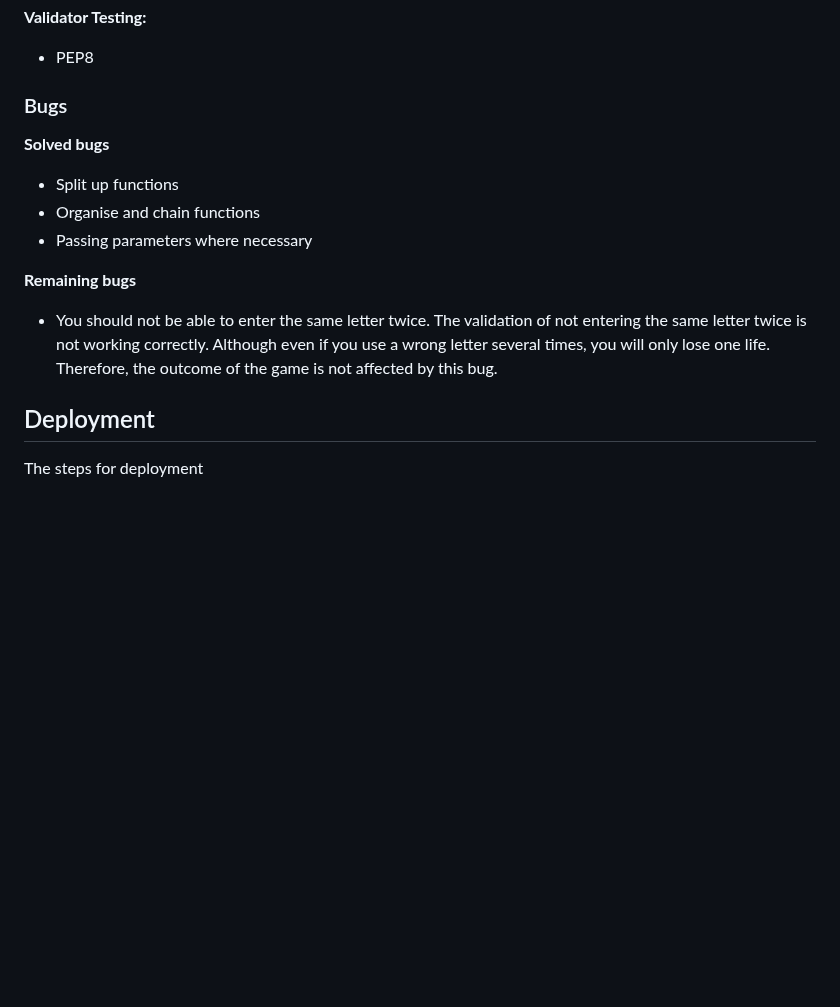
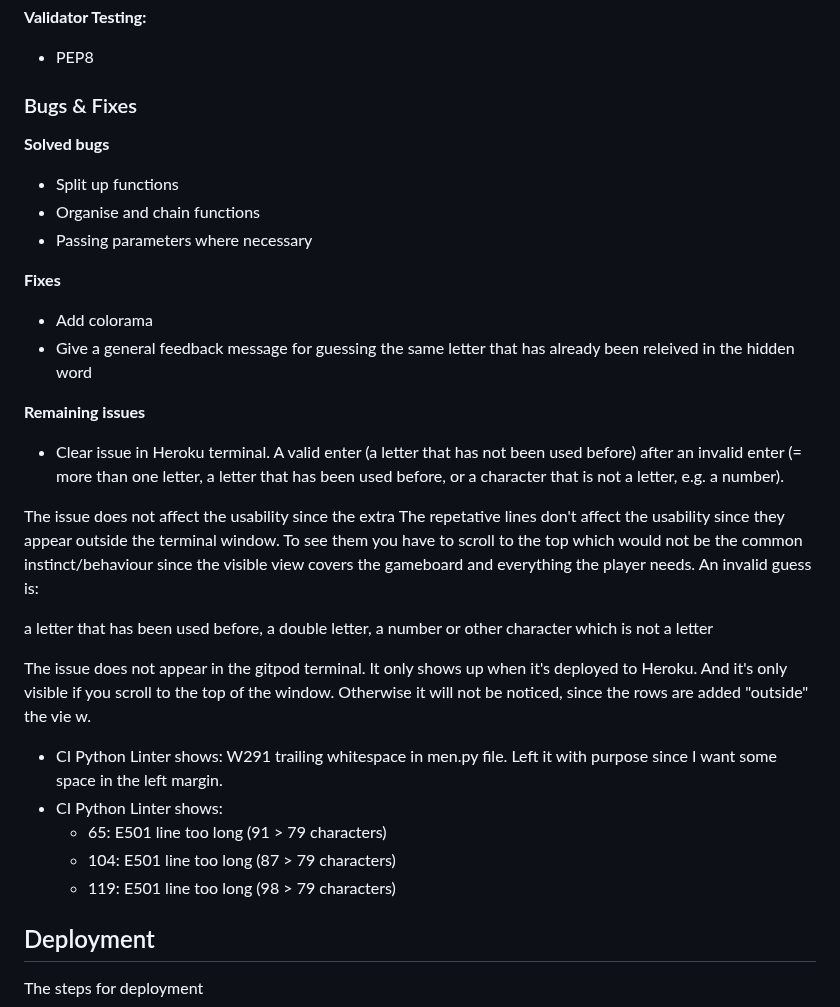
Before and after one commit to Josseyo/hanginthere, a Markdown page: README.md, the part around one of its changes. GitHub-like rendering; blank space fills up the shorter version.

Commit message:
Add bug fixes and remaining issues,
Delete outdated images

```diff
--- a/README.md
+++ b/README.md
@@ -75,15 +93,33 @@ This workflow follows the standard hangman game logic, where the player attempts
 **Validator Testing:**
 * PEP8
 
-### Bugs
+### Bugs & Fixes
 **Solved bugs**
 * Split up functions
 * Organise and chain functions
 * Passing parameters where necessary
 
-**Remaining bugs**
-* You should not be able to enter the same letter twice. The validation of not entering the same letter twice is not working correctly. Although even if you use a wrong letter several times, you will only lose one life. Therefore, the outcome of the game is not affected by this bug.
+**Fixes**
+* Add colorama
+* Give a general feedback message for guessing the same letter that has already been releived in the hidden word
 
+**Remaining issues**
+* Clear issue in Heroku terminal. A valid enter (a letter that has not been used before) after an invalid enter (= more than one letter, a letter that has been used before, or a character that is not a letter, e.g. a number).
+
+The issue does not affect the usability since the extra The repetative lines don't affect the usability since they appear outside the terminal window. To see them you have to scroll to the top which would not be the common instinct/behaviour since the visible view covers the gameboard and everything the player needs.
+An invalid guess is:
+
+a letter that has been used before,
+a double letter,
+a number or other character which is not a letter
+
+The issue does not appear in the gitpod terminal. It only shows up when it's deployed to Heroku. And it's only visible if you scroll to the top of the window. Otherwise it will not be noticed, since the rows are added "outside" the vie w.
+
+* CI Python Linter shows: W291 trailing whitespace in men.py file. Left it with purpose since I want some space in the left margin.
+* CI Python Linter shows:
+   * 65: E501 line too long (91 > 79 characters)
+   * 104: E501 line too long (87 > 79 characters)
+   * 119: E501 line too long (98 > 79 characters)
 
 ## Deployment
 The steps for deployment
```
Also changed, not shown: other parts of README.md (+18 -0 lines).
